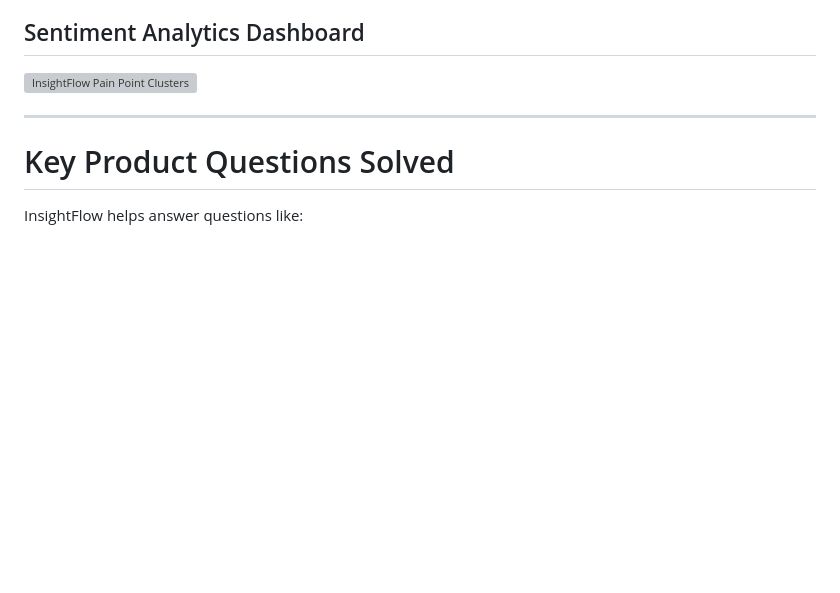
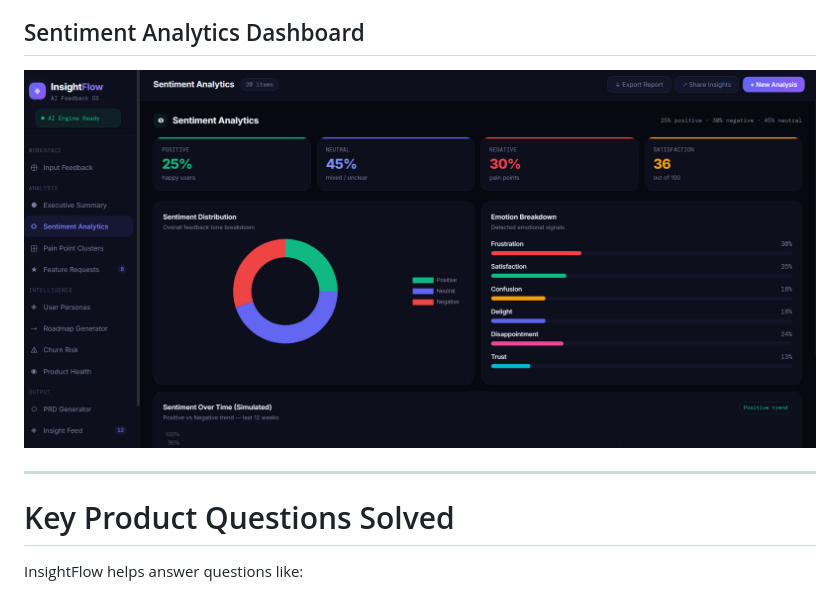
Before and after one commit to Sruthis26/Insightflow-Ai-feedback, a Markdown page: README.md, the part around the change. GitHub-like rendering; blank space fills up the shorter version; grey boxes are pictures that could not be loaded.

```diff
--- a/README.md
+++ b/README.md
@@ -176,7 +176,7 @@ This creates realistic PM/product operations simulations without requiring backe
 ![InsightFlow Sentiment Dashboard](sentiment.png)
 
 ## Sentiment Analytics Dashboard
-![InsightFlow Pain Point Clusters](pain_clustes.png)
+![InsightFlow Pain Point Clusters](pain_clusters.png)
 
 
 
```
